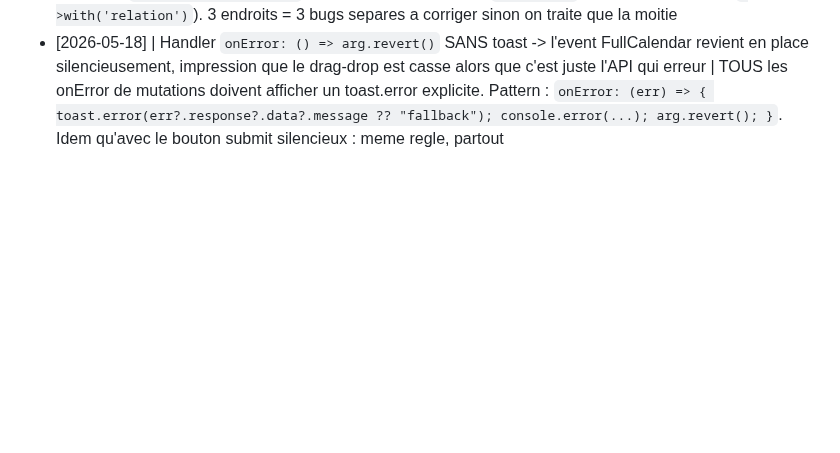
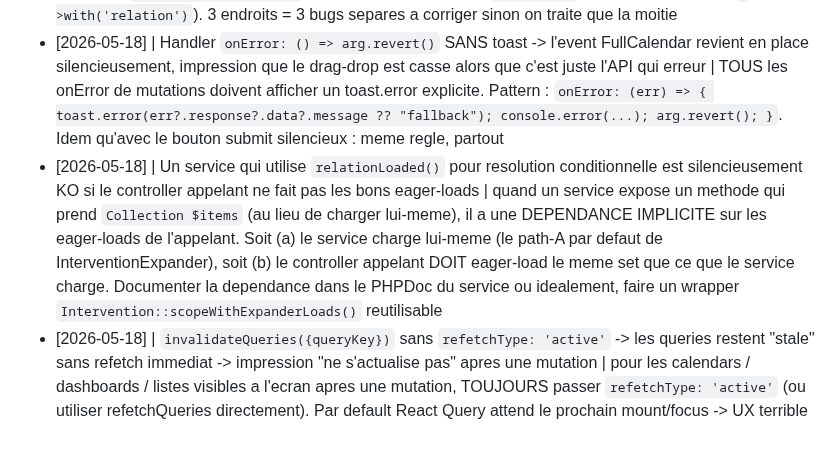
Before and after one commit to TheFury59/AsphaProCrm, a Markdown page: aspha_pro/tasks/lessons.md, the part around the change. Drawn GitHub-style; blank space fills up the shorter version.

Commit message:
docs(lessons): +2 LRN eager-loads implicites + refetchType active

```diff
--- a/aspha_pro/tasks/lessons.md
+++ b/aspha_pro/tasks/lessons.md
@@ -50,3 +50,5 @@ Format : `[YYYY-MM-DD] | ce qui a mal tourné | règle pour l'éviter`
 - [2026-05-18] | SQLite refuse `dropColumn` quand une FK fantome existe ("error in table interventions after drop column: unknown column in foreign key definition") | hack SQLite : `PRAGMA writable_schema=ON` + `UPDATE sqlite_master SET sql = REPLACE(...)` pour patcher la definition stockee + `PRAGMA writable_schema=OFF`. Pour MySQL/Postgres `dropConstrainedForeignId + foreignId+constrained` passe sans soucis. La migration doit detecter le driver et adapter
 - [2026-05-18] | Bug FK fantome propage : la migration ET le model avaient le meme bug "contact" au lieu de "client_contact". Apres fix de la FK, le model continuait a planter en chargeant la relation | quand on corrige un bug de nommage de table (FK/migration), TOUJOURS verifier en parallele : (1) la relation Eloquent (`belongsTo(...::class)`), (2) la validation Laravel (`exists:...`), (3) les eager-loads (`->with('relation')`). 3 endroits = 3 bugs separes a corriger sinon on traite que la moitie
 - [2026-05-18] | Handler `onError: () => arg.revert()` SANS toast -> l'event FullCalendar revient en place silencieusement, impression que le drag-drop est casse alors que c'est juste l'API qui erreur | TOUS les onError de mutations doivent afficher un toast.error explicite. Pattern : `onError: (err) => { toast.error(err?.response?.data?.message ?? "fallback"); console.error(...); arg.revert(); }`. Idem qu'avec le bouton submit silencieux : meme regle, partout
+- [2026-05-18] | Un service qui utilise `relationLoaded()` pour resolution conditionnelle est silencieusement KO si le controller appelant ne fait pas les bons eager-loads | quand un service expose un methode qui prend `Collection $items` (au lieu de charger lui-meme), il a une DEPENDANCE IMPLICITE sur les eager-loads de l'appelant. Soit (a) le service charge lui-meme (le path-A par defaut de InterventionExpander), soit (b) le controller appelant DOIT eager-load le meme set que ce que le service charge. Documenter la dependance dans le PHPDoc du service ou idealement, faire un wrapper `Intervention::scopeWithExpanderLoads()` reutilisable
+- [2026-05-18] | `invalidateQueries({queryKey})` sans `refetchType: 'active'` -> les queries restent "stale" sans refetch immediat -> impression "ne s'actualise pas" apres une mutation | pour les calendars / dashboards / listes visibles a l'ecran apres une mutation, TOUJOURS passer `refetchType: 'active'` (ou utiliser refetchQueries directement). Par default React Query attend le prochain mount/focus -> UX terrible
```
